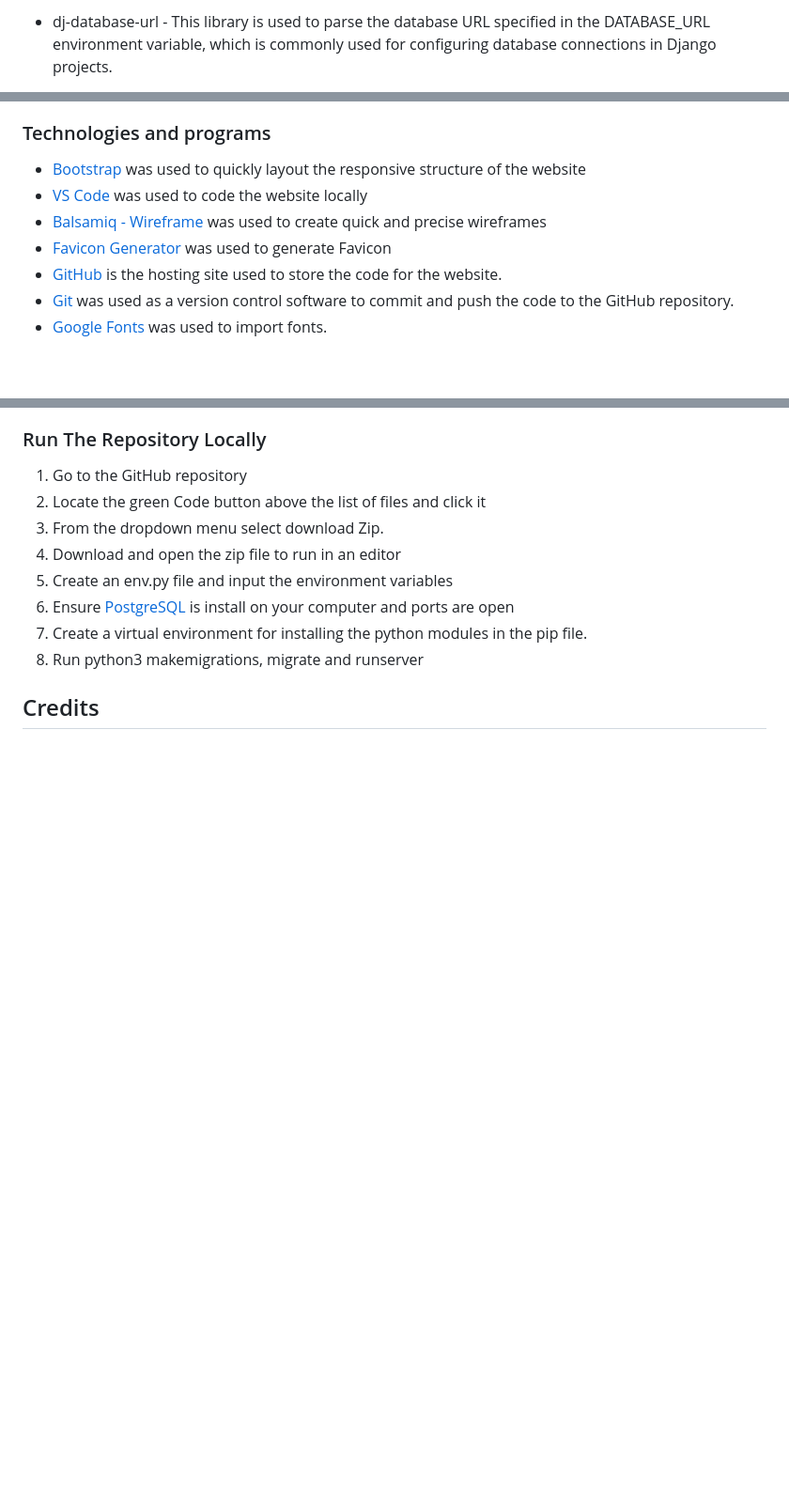
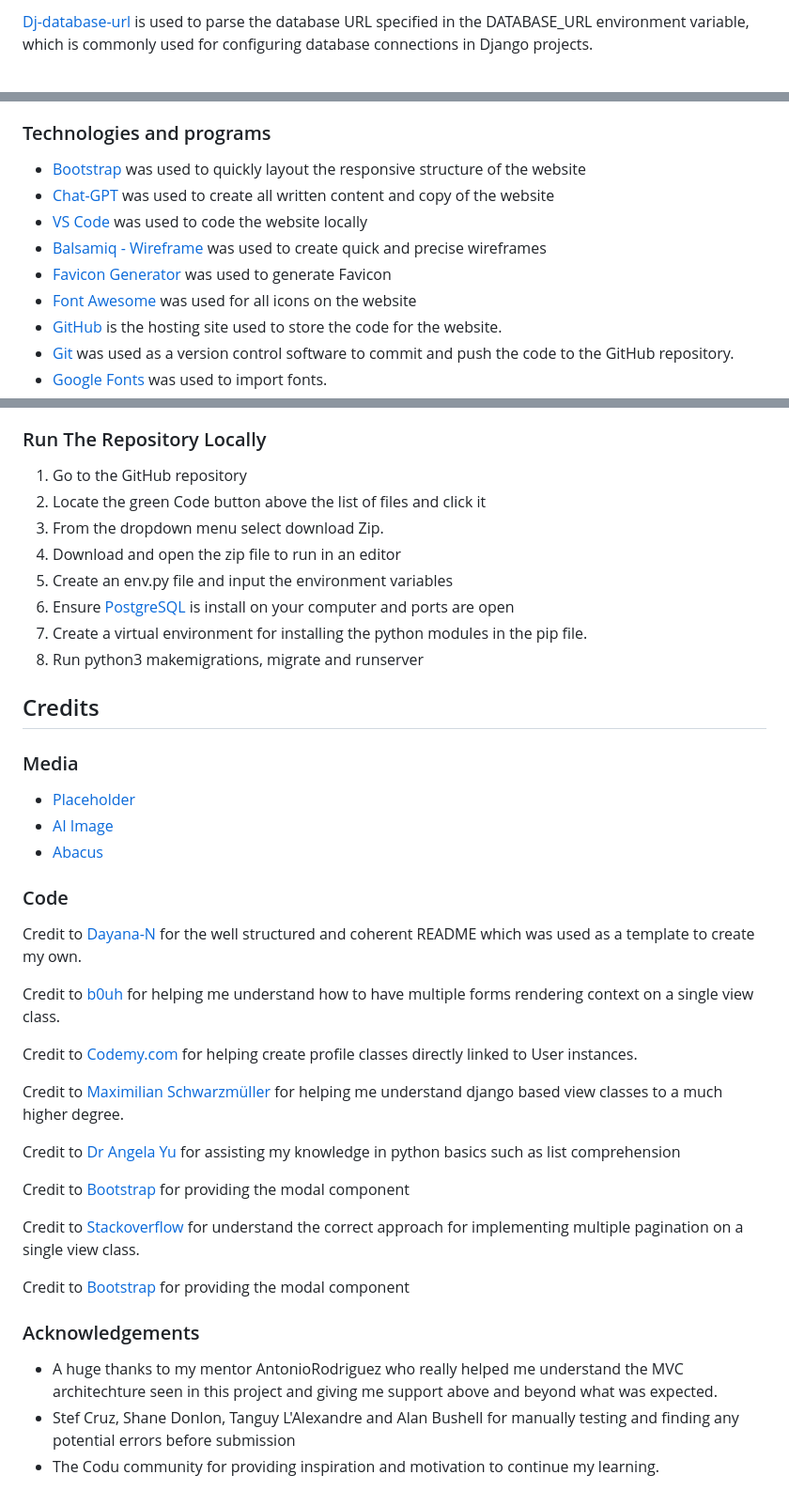
Before and after one commit to DarrachBarneveld/CoolCoders-PP4, a Markdown page: README.md, 3 parts joined by grey strips. Shown at 94% size. Rendered like a GitHub page; blank space fills up the shorter version.

Commit message:
#24 Added credits and acknowledgements to the README

```diff
--- a/README.md
+++ b/README.md
@@ -516,3 +516,3 @@ In depth testing documentation can be found [here.](./TESTING.md)
 
-- dj-database-url - This library is used to parse the database URL specified in the DATABASE_URL environment variable, which is commonly used for configuring database connections in Django projects.
+[Dj-database-url](https://pypi.org/project/dj-database-url/) is used to parse the database URL specified in the DATABASE_URL environment variable, which is commonly used for configuring database connections in Django projects.
 
@@ -531,9 +531,11 @@ In depth testing documentation can be found [here.](./TESTING.md)
 ### Technologies and programs
 
 - [Bootstrap](https://getbootstrap.com/) was used to quickly layout the responsive structure of the website
+- [Chat-GPT](https://chat.openai.com/) was used to create all written content and copy of the website
 - [VS Code](https://code.visualstudio.com/) was used to code the website locally
 - [Balsamiq - Wireframe](https://balsamiq.com/wireframes/) was used to create quick and precise wireframes
 - [Favicon Generator](https://favicon.io/favicon-converter/) was used to generate Favicon
+- [Font Awesome](https://fontawesome.com/) was used for all icons on the website
 - [GitHub](https://github.com/) is the hosting site used to store the code for the website.
 - [Git](https://git-scm.com/) was used as a version control software to commit and push the code to the GitHub repository.
 - [Google Fonts](https://fonts.google.com/) was used to import fonts.
@@ -609,3 +611,33 @@ The hidden variables are as follows
 8. Run python3 makemigrations, migrate and runserver
 
 ## Credits
+
+### Media
+
+- [Placeholder](https://codeinstitute.s3.amazonaws.com/fullstack/blog/default.jpg)
+- [AI Image](https://www.risknet.de/en/topics/news-details/if-chat-gpt-becomes-superintelligent/)
+- [Abacus](https://www.wnyc.org/story/tools-of-the-trade-the-abacus/)
+
+### Code
+
+Credit to [Dayana-N](https://github.com/Dayana-N/AutoMarket-PP4) for the well structured and coherent README which was used as a template to create my own.
+
+Credit to [b0uh](https://b0uh.github.io/django-multiple-forms-in-one-class-based-view.html) for helping me understand how to have multiple forms rendering context on a single view class.
+
+Credit to [Codemy.com](https://www.youtube.com/watch?v=H8MmNqDyra8&t=556s) for helping create profile classes directly linked to User instances.
+
+Credit to [Maximilian Schwarzmüller](https://www.udemy.com/course/python-django-the-practical-guide/) for helping me understand django based view classes to a much higher degree.
+
+Credit to [Dr Angela Yu](https://www.udemy.com/course/python-django-the-practical-guide/) for assisting my knowledge in python basics such as list comprehension
+
+Credit to [Bootstrap](https://getbootstrap.com/docs/4.0/components/modal/) for providing the modal component
+
+Credit to [Stackoverflow](https://stackoverflow.com/questions/10511873/can-django-pagination-do-multiple-paginations-per-page) for understand the correct approach for implementing multiple pagination on a single view class.
+
+Credit to [Bootstrap](https://getbootstrap.com/docs/4.0/components/modal/) for providing the modal component
+
+### Acknowledgements
+
+- A huge thanks to my mentor AntonioRodriguez who really helped me understand the MVC architechture seen in this project and giving me support above and beyond what was expected.
+- Stef Cruz, Shane Donlon, Tanguy L'Alexandre and Alan Bushell for manually testing and finding any potential errors before submission
+- The Codu community for providing inspiration and motivation to continue my learning.
```
Also changed, not shown: other parts of README.md (+7 -7 lines).
